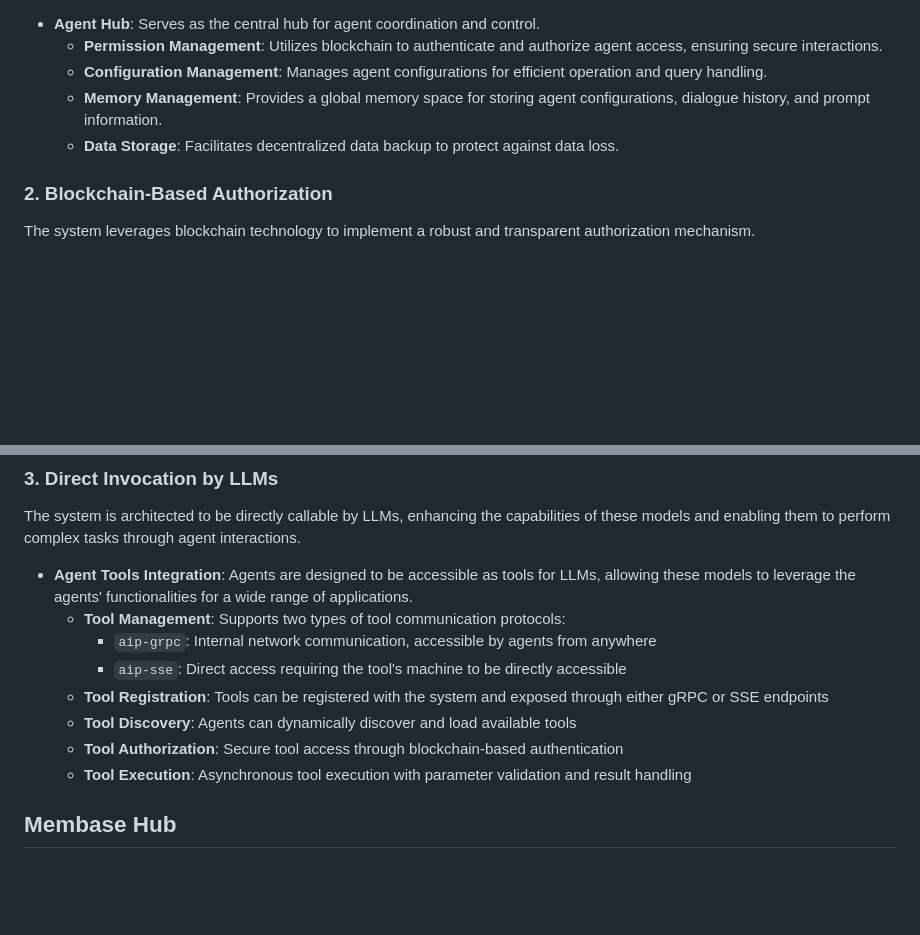
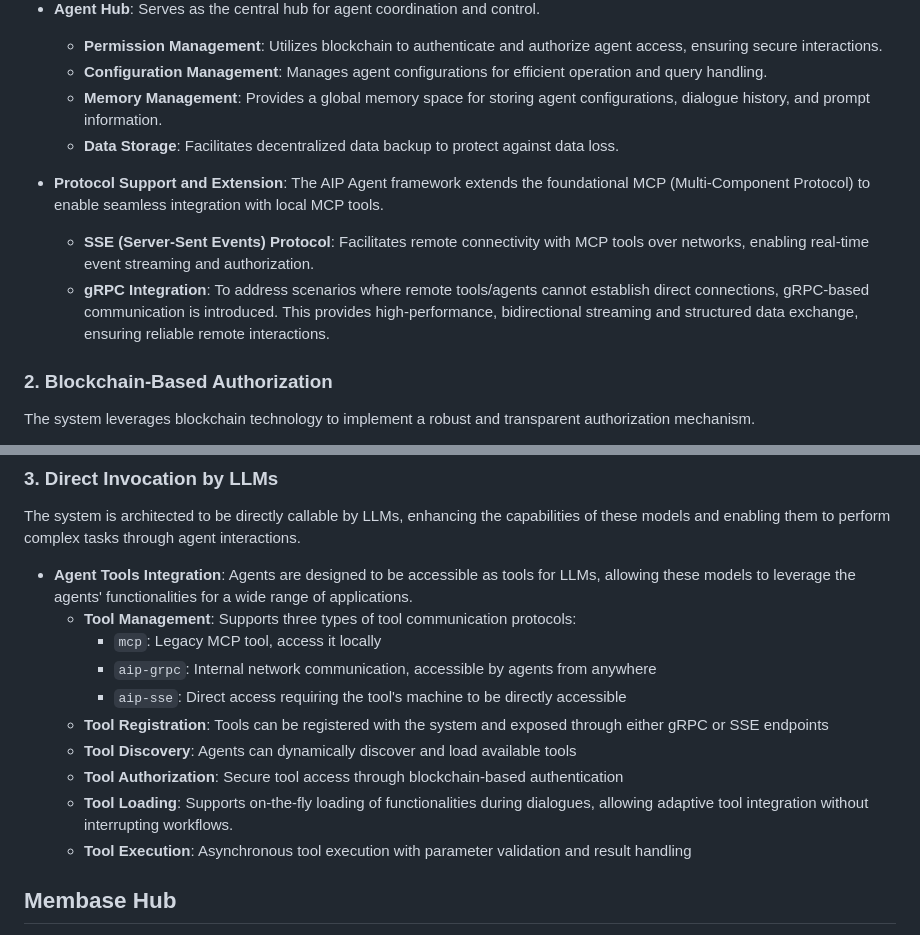
Before and after one commit to unibaseio/aip-agent, a Markdown page: README.md, 2 parts joined by grey strips. GitHub-like rendering; blank space fills up the shorter version.

```diff
--- a/README.md
+++ b/README.md
@@ -14,6 +14,10 @@ The Agent Interoperabilit Protocol (AIP) is the backbone of the system, enabling
   - **Memory Management**: Provides a global memory space for storing agent configurations, dialogue history, and prompt information.
   - **Data Storage**: Facilitates decentralized data backup to protect against data loss.
 
+- **Protocol Support and Extension**: The AIP Agent framework extends the foundational MCP (Multi-Component Protocol) to enable seamless integration with local MCP tools.
+   - **SSE (Server-Sent Events) Protocol**: Facilitates remote connectivity with MCP tools over networks, enabling real-time event streaming and authorization.
+   - **gRPC Integration**: To address scenarios where remote tools/agents cannot establish direct connections, gRPC-based communication is introduced. This provides high-performance, bidirectional streaming and structured data exchange, ensuring reliable remote interactions.
+
 ### 2. Blockchain-Based Authorization
 
 The system leverages blockchain technology to implement a robust and transparent authorization mechanism.
@@ -27,12 +31,14 @@ The system leverages blockchain technology to implement a robust and transparent
 The system is architected to be directly callable by LLMs, enhancing the capabilities of these models and enabling them to perform complex tasks through agent interactions.
 
 - **Agent Tools Integration**: Agents are designed to be accessible as tools for LLMs, allowing these models to leverage the agents' functionalities for a wide range of applications.
-  - **Tool Management**: Supports two types of tool communication protocols:
+  - **Tool Management**: Supports three types of tool communication protocols:
+    - `mcp`: Legacy MCP tool, access it locally
     - `aip-grpc`: Internal network communication, accessible by agents from anywhere
     - `aip-sse`: Direct access requiring the tool's machine to be directly accessible
   - **Tool Registration**: Tools can be registered with the system and exposed through either gRPC or SSE endpoints
   - **Tool Discovery**: Agents can dynamically discover and load available tools
   - **Tool Authorization**: Secure tool access through blockchain-based authentication
+  - **Tool Loading**: Supports on-the-fly loading of functionalities during dialogues, allowing adaptive tool integration without interrupting workflows.
   - **Tool Execution**: Asynchronous tool execution with parameter validation and result handling
 
 ## Membase Hub
```
